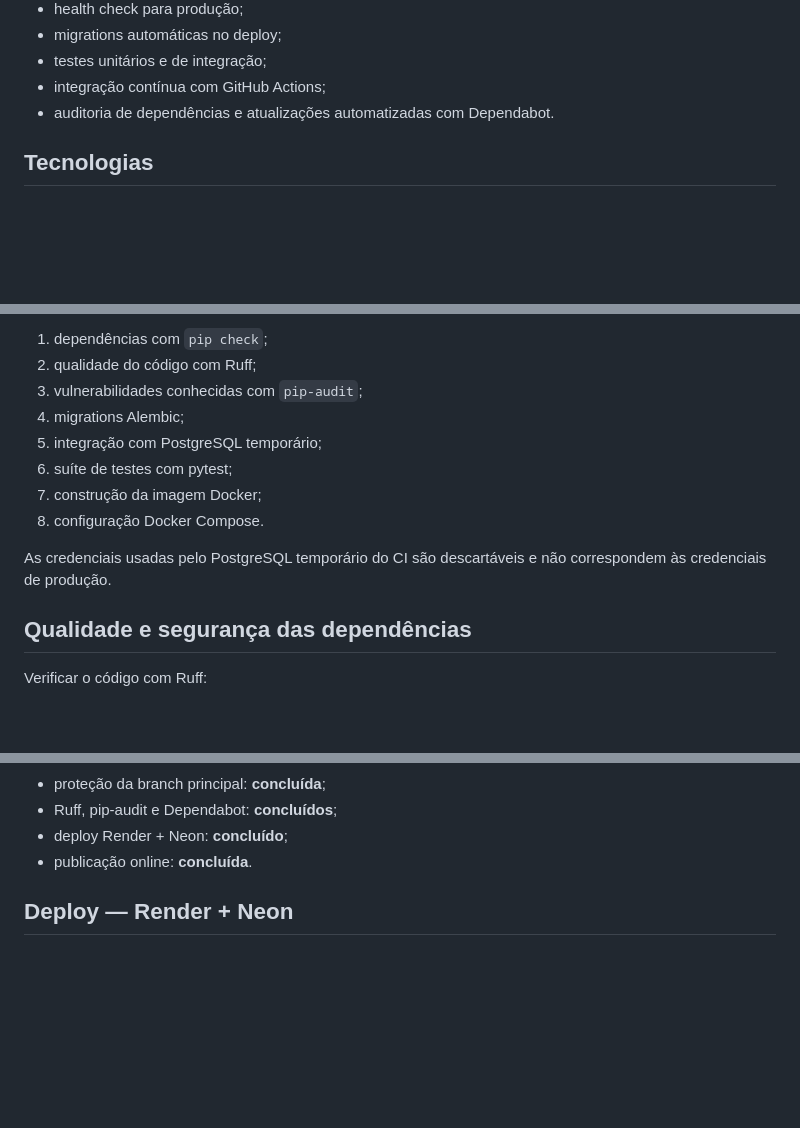
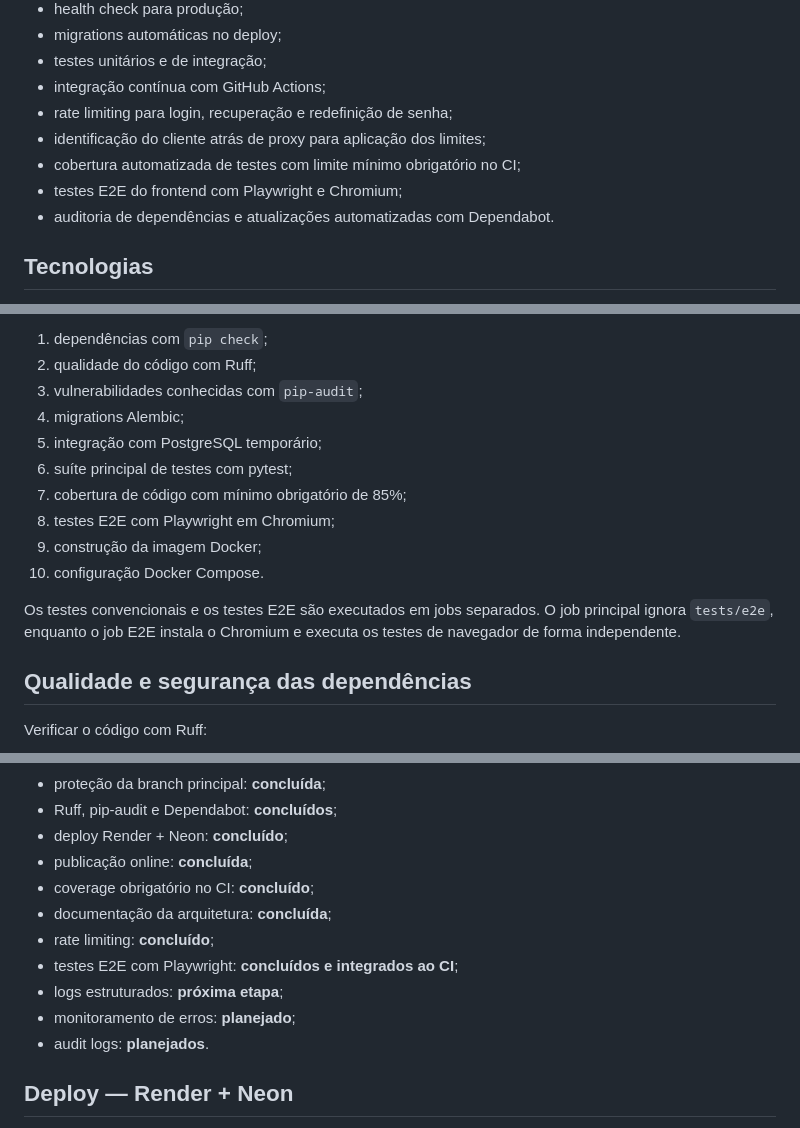
Before and after one commit to Jefferson21092008/locadora-fastapi, a Markdown page: README.md, 3 parts joined by grey strips. Rendered like a GitHub page; blank space fills up the shorter version.

```diff
--- a/README.md
+++ b/README.md
@@ -57,6 +61,10 @@ O projeto está validado localmente e em produção, com frontend, API, autentic
 - migrations automáticas no deploy;
 - testes unitários e de integração;
 - integração contínua com GitHub Actions;
+- rate limiting para login, recuperação e redefinição de senha;
+- identificação do cliente atrás de proxy para aplicação dos limites;
+- cobertura automatizada de testes com limite mínimo obrigatório no CI;
+- testes E2E do frontend com Playwright e Chromium;
 - auditoria de dependências e atualizações automatizadas com Dependabot.
 
 ## Tecnologias
@@ -355,11 +373,13 @@ O pipeline valida, entre outros pontos:
 3. vulnerabilidades conhecidas com `pip-audit`;
 4. migrations Alembic;
 5. integração com PostgreSQL temporário;
-6. suíte de testes com pytest;
-7. construção da imagem Docker;
-8. configuração Docker Compose.
+6. suíte principal de testes com pytest;
+7. cobertura de código com mínimo obrigatório de 85%;
+8. testes E2E com Playwright em Chromium;
+9. construção da imagem Docker;
+10. configuração Docker Compose.
 
-As credenciais usadas pelo PostgreSQL temporário do CI são descartáveis e não correspondem às credenciais de produção.
+Os testes convencionais e os testes E2E são executados em jobs separados. O job principal ignora `tests/e2e`, enquanto o job E2E instala o Chromium e executa os testes de navegador de forma independente.
 
 ## Qualidade e segurança das dependências
 
@@ -646,7 +713,14 @@ Esses testes podem apagar e recriar o schema de teste. Nunca aponte `LOCADORA_TE
 - proteção da branch principal: **concluída**;
 - Ruff, pip-audit e Dependabot: **concluídos**;
 - deploy Render + Neon: **concluído**;
-- publicação online: **concluída**.
+- publicação online: **concluída**;
+- coverage obrigatório no CI: **concluído**;
+- documentação da arquitetura: **concluída**;
+- rate limiting: **concluído**;
+- testes E2E com Playwright: **concluídos e integrados ao CI**;
+- logs estruturados: **próxima etapa**;
+- monitoramento de erros: **planejado**;
+- audit logs: **planejados**.
 
 ## Deploy — Render + Neon
 
```
Also changed, not shown: other parts of README.md (+68 -7 lines).
